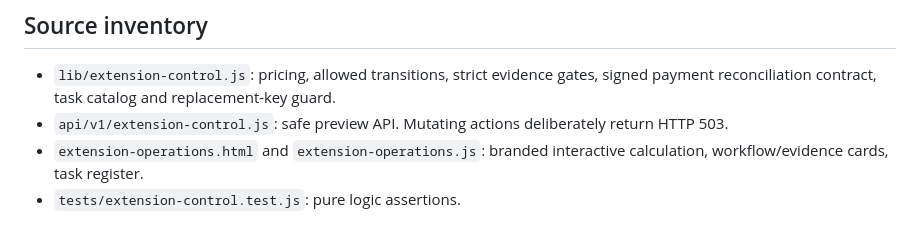
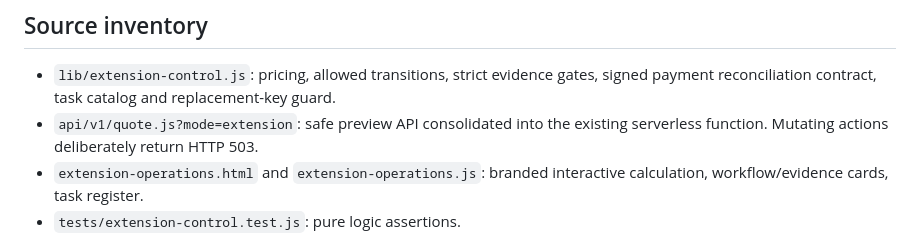
Before and after one commit to ceortpsc/R-rent-rental-car-company, a Markdown page: docs/EXTENSION_PAYMENT_SETTLEMENT_WORKFLOW.md, the part around the change. GitHub-like rendering.

Commit message:
docs: document consolidated extension API for Hobby function limit

```diff
--- a/docs/EXTENSION_PAYMENT_SETTLEMENT_WORKFLOW.md
+++ b/docs/EXTENSION_PAYMENT_SETTLEMENT_WORKFLOW.md
@@ -79,7 +79,7 @@ The `myChevrolet` consumer app's remote functions depend on vehicle equipment an
 
 ## Source inventory
 - `lib/extension-control.js`: pricing, allowed transitions, strict evidence gates, signed payment reconciliation contract, task catalog and replacement-key guard.
-- `api/v1/extension-control.js`: safe preview API. Mutating actions deliberately return HTTP 503.
+- `api/v1/quote.js?mode=extension`: safe preview API consolidated into the existing serverless function. Mutating actions deliberately return HTTP 503.
 - `extension-operations.html` and `extension-operations.js`: branded interactive calculation, workflow/evidence cards, task register.
 - `tests/extension-control.test.js`: pure logic assertions.
 
```
